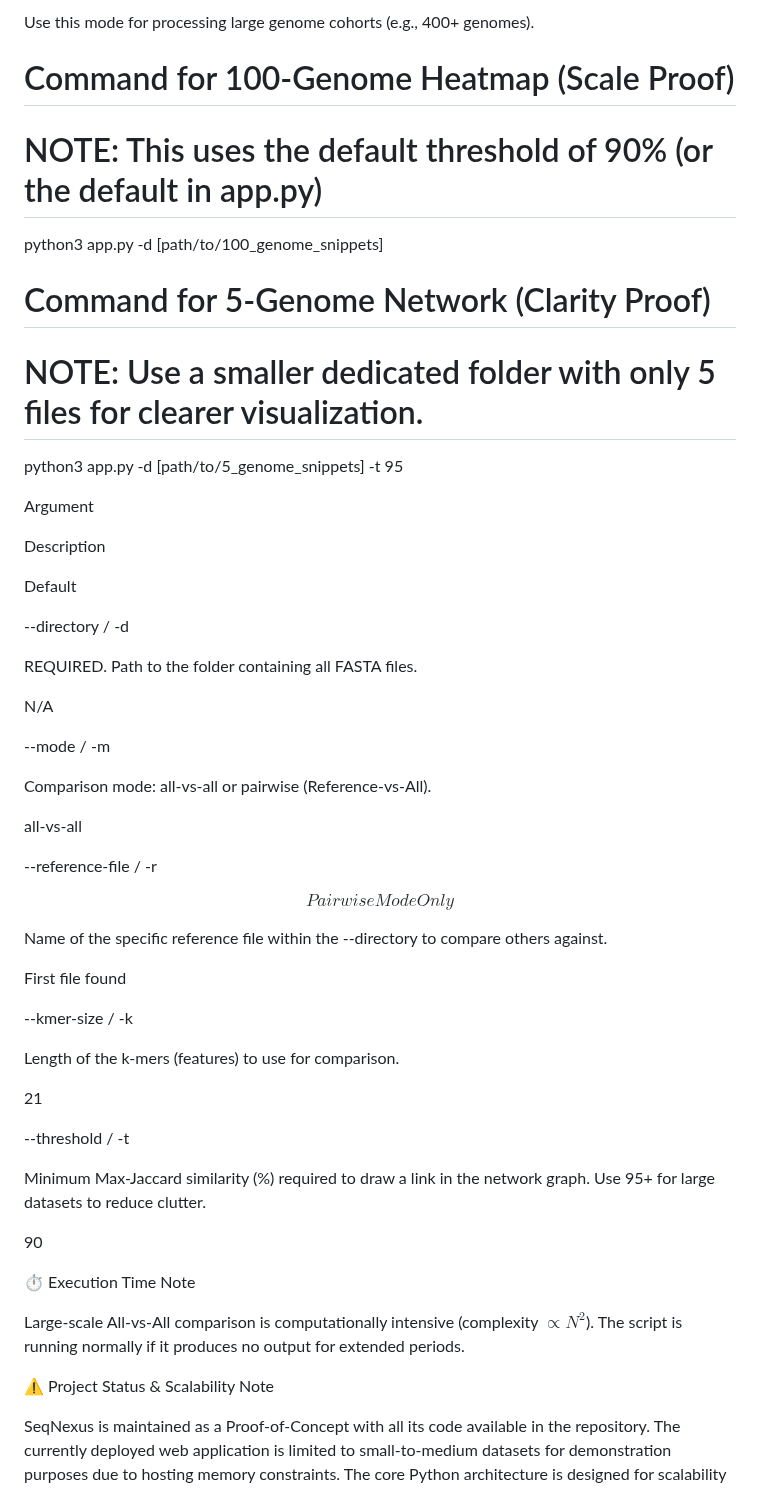
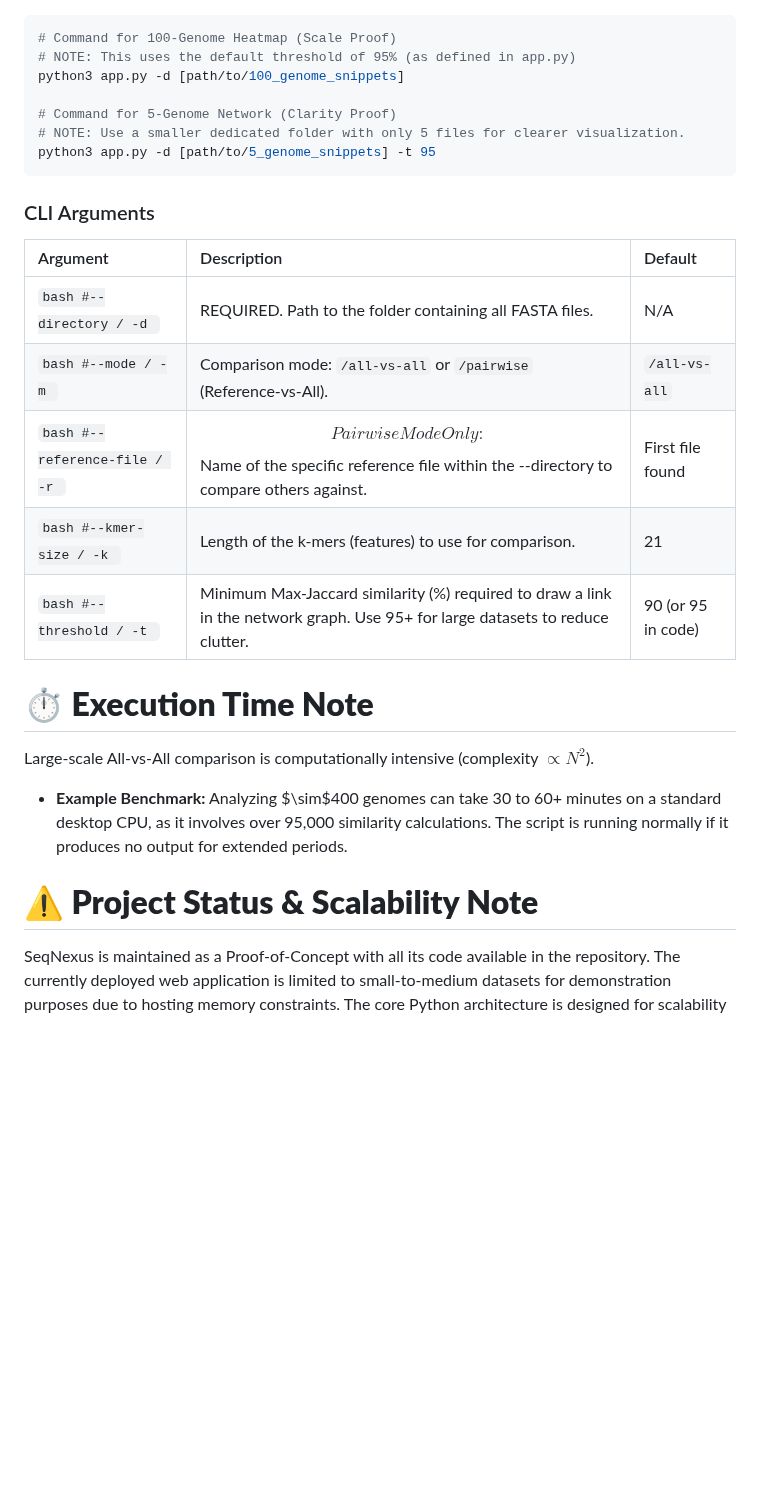
Before and after one commit to divyak0002/seqnexus-app, a Markdown page: README.md, the part around one of its changes. GitHub-like rendering; blank space fills up the shorter version.

````diff
--- a/README.md
+++ b/README.md
@@ -155,57 +118,29 @@ Use Case: Interactive testing, quick comparisons ($\le 10$ files), and UI demons
 
-Use this mode for processing large genome cohorts (e.g., 400+ genomes).
-
+```bash
 # Command for 100-Genome Heatmap (Scale Proof)
-# NOTE: This uses the default threshold of 90% (or the default in app.py)
+# NOTE: This uses the default threshold of 95% (as defined in app.py)
 python3 app.py -d [path/to/100_genome_snippets]
 
 # Command for 5-Genome Network (Clarity Proof)
 # NOTE: Use a smaller dedicated folder with only 5 files for clearer visualization.
 python3 app.py -d [path/to/5_genome_snippets] -t 95
+```
 
+### CLI Arguments
 
-Argument
+| Argument | Description | Default |
+| :--- | :--- | :--- |
+| ```bash #--directory / -d ``` | REQUIRED. Path to the folder containing all FASTA files. | N/A |
+| ```bash #--mode / -m ``` | Comparison mode: `/all-vs-all` or `/pairwise` (Reference-vs-All). | `/all-vs-all` |
+| ```bash #--reference-file / -r ``` | $$Pairwise Mode Only:$$ Name of the specific reference file within the --directory to compare others against. | First file found |
+| ```bash #--kmer-size / -k ``` | Length of the k-mers (features) to use for comparison. | 21 |
+| ```bash #--threshold / -t ``` | Minimum Max-Jaccard similarity (%) required to draw a link in the network graph. Use 95+ for large datasets to reduce clutter. | 90 (or 95 in code) |
 
-Description
+# **⏱️ Execution Time Note**
 
-Default
+Large-scale All-vs-All comparison is computationally intensive (complexity $\propto N^2$).
+* **Example Benchmark:** Analyzing $\sim$400 genomes can take 30 to 60+ minutes on a standard desktop CPU, as it involves over 95,000 similarity calculations. The script is running normally if it produces no output for extended periods.
 
---directory / -d
-
-REQUIRED. Path to the folder containing all FASTA files.
-
-N/A
-
---mode / -m
-
-Comparison mode: all-vs-all or pairwise (Reference-vs-All).
-
-all-vs-all
-
---reference-file / -r
-
-$$Pairwise Mode Only$$
-
- Name of the specific reference file within the --directory to compare others against.
-
-First file found
-
---kmer-size / -k
-
-Length of the k-mers (features) to use for comparison.
-
-21
-
---threshold / -t
-
-Minimum Max-Jaccard similarity (%) required to draw a link in the network graph. Use 95+ for large datasets to reduce clutter.
-
-90
-
-⏱️ Execution Time Note
-
-Large-scale All-vs-All comparison is computationally intensive (complexity $\propto N^2$). The script is running normally if it produces no output for extended periods.
-
-⚠️ Project Status & Scalability Note
+# **⚠️ Project Status & Scalability Note**
 
 SeqNexus is maintained as a Proof-of-Concept with all its code available in the repository. The currently deployed web application is limited to small-to-medium datasets for demonstration purposes due to hosting memory constraints. The core Python architecture is designed for scalability and can be adapted for parallel processing and deployment on High-Performance Computing (HPC) environments to handle full-sized genomes.
````
Also changed, not shown: other parts of README.md (+64 -101 lines).
